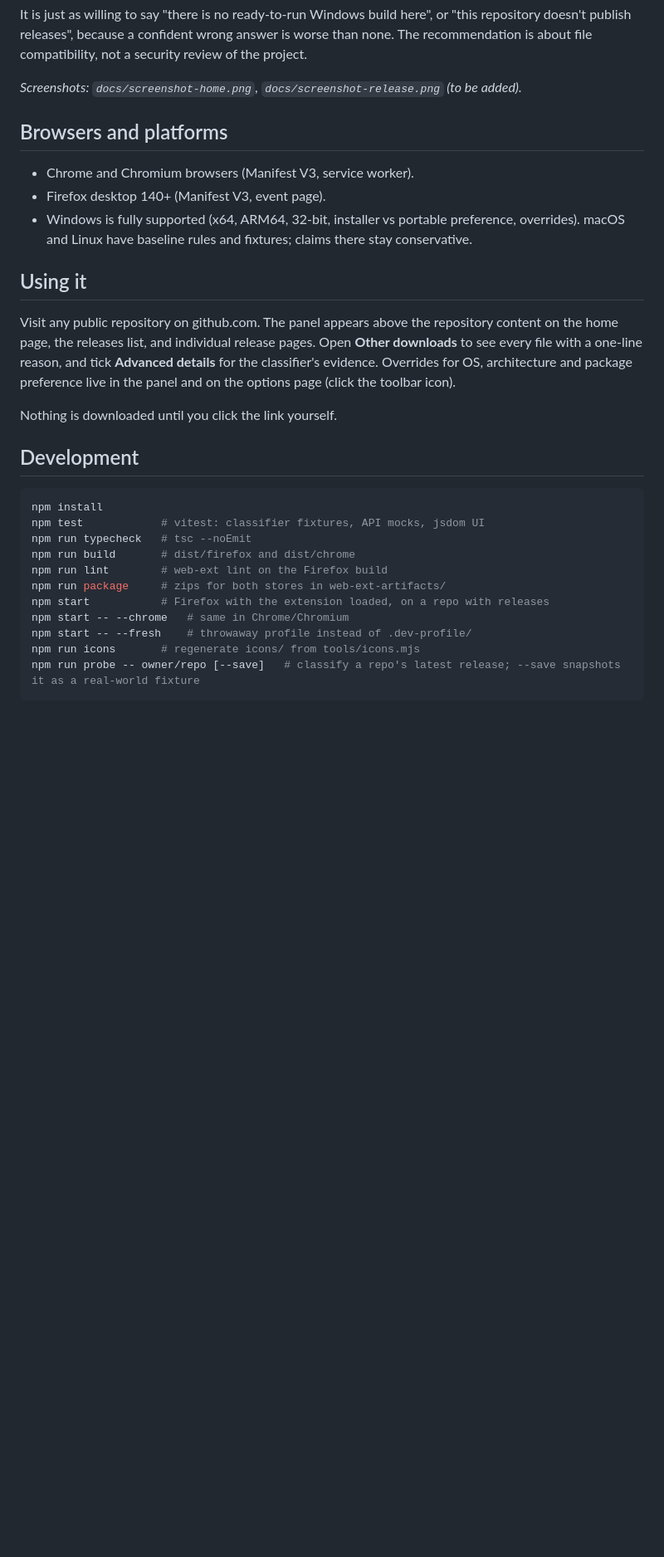
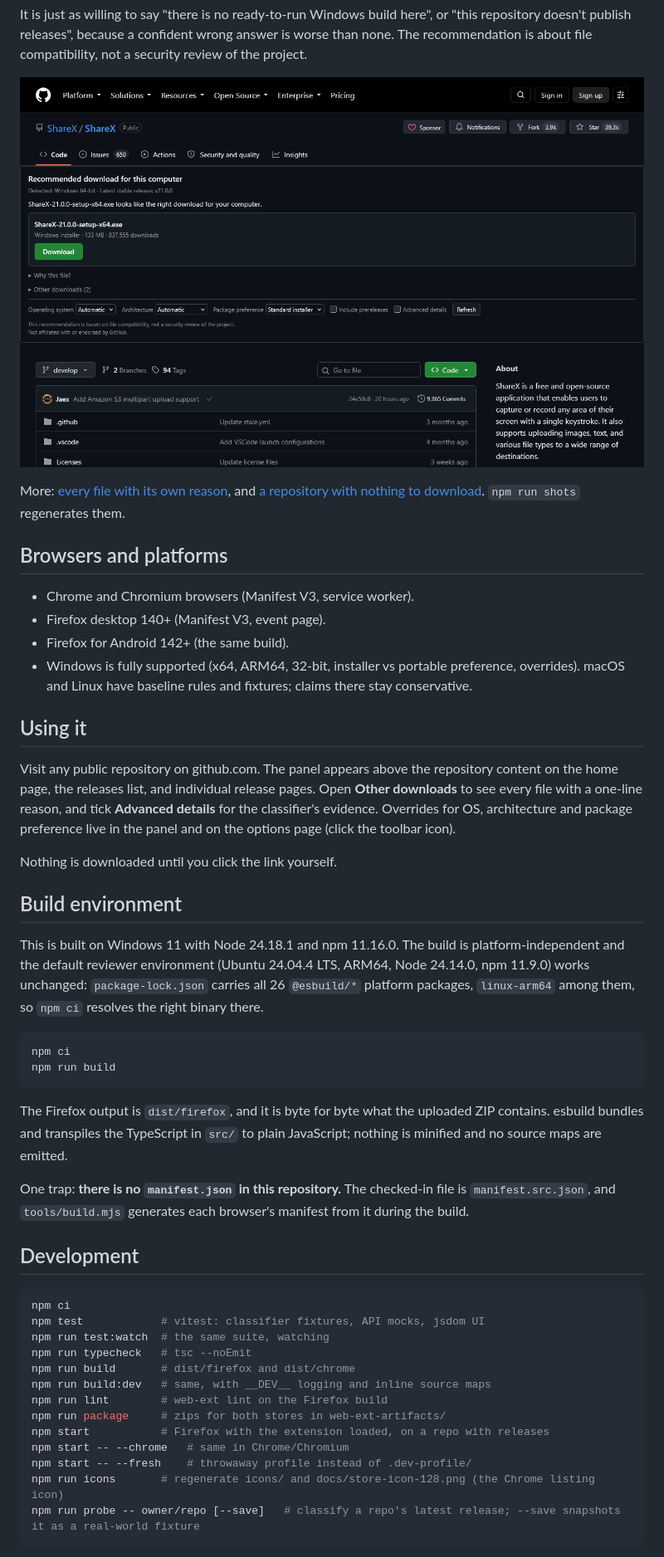
Before and after one commit to jmgpgit/where-is-the-damn-download, a Markdown page: README.md, the part around one of its changes. Shown at 83% size. Rendered like a GitHub page; pictures changed too: docs/screenshot-recommendation.png (added); blank space fills up the shorter version.

````diff
--- a/README.md
+++ b/README.md
@@ -17,13 +17,17 @@ It is just as willing to say "there is no ready-to-run Windows build here", or
 is worse than none. The recommendation is about file compatibility, not a
 security review of the project.
 
-_Screenshots: `docs/screenshot-home.png`, `docs/screenshot-release.png` (to be
-added)._
+![The panel on a repository home page](docs/screenshot-recommendation.png)
+
+More: [every file with its own reason](docs/screenshot-other-downloads.png), and
+[a repository with nothing to download](docs/screenshot-no-releases.png).
+`npm run shots` regenerates them.
 
 ## Browsers and platforms
 
 - Chrome and Chromium browsers (Manifest V3, service worker).
 - Firefox desktop 140+ (Manifest V3, event page).
+- Firefox for Android 142+ (the same build).
 - Windows is fully supported (x64, ARM64, 32-bit, installer vs portable
   preference, overrides). macOS and Linux have baseline rules and fixtures;
   claims there stay conservative.
@@ -39,18 +43,41 @@ architecture and package preference live in the panel and on the options page
 
 Nothing is downloaded until you click the link yourself.
 
+## Build environment
+
+This is built on Windows 11 with Node 24.18.1 and npm 11.16.0. The build is
+platform-independent and the default reviewer environment (Ubuntu 24.04.4 LTS,
+ARM64, Node 24.14.0, npm 11.9.0) works unchanged: `package-lock.json` carries
+all 26 `@esbuild/*` platform packages, `linux-arm64` among them, so `npm ci`
+resolves the right binary there.
+
+```sh
+npm ci
+npm run build
+```
+
+The Firefox output is `dist/firefox`, and it is byte for byte what the uploaded
+ZIP contains. esbuild bundles and transpiles the TypeScript in `src/` to plain
+JavaScript; nothing is minified and no source maps are emitted.
+
+One trap: **there is no `manifest.json` in this repository.** The checked-in
+file is `manifest.src.json`, and `tools/build.mjs` generates each browser's
+manifest from it during the build.
+
 ## Development
 
 ```sh
-npm install
+npm ci
 npm test            # vitest: classifier fixtures, API mocks, jsdom UI
+npm run test:watch  # the same suite, watching
 npm run typecheck   # tsc --noEmit
 npm run build       # dist/firefox and dist/chrome
+npm run build:dev   # same, with __DEV__ logging and inline source maps
 npm run lint        # web-ext lint on the Firefox build
 npm run package     # zips for both stores in web-ext-artifacts/
 npm start           # Firefox with the extension loaded, on a repo with releases
 npm start -- --chrome   # same in Chrome/Chromium
 npm start -- --fresh    # throwaway profile instead of .dev-profile/
-npm run icons       # regenerate icons/ from tools/icons.mjs
+npm run icons       # regenerate icons/ and docs/store-icon-128.png (the Chrome listing icon)
 npm run probe -- owner/repo [--save]   # classify a repo's latest release; --save snapshots it as a real-world fixture
 ```
````
Also changed, not shown: other parts of README.md (+16 -8 lines), CHANGELOG.md (+25 -15 lines), CONTRIBUTING.md (added, +140 -0 lines), PRIVACY.md (+55 -14 lines), docs/screenshot-no-releases.png (added), docs/screenshot-other-downloads.png (added), docs/screenshot-release-page.png (added), docs/store-icon-128.png (added), 9 other files.
